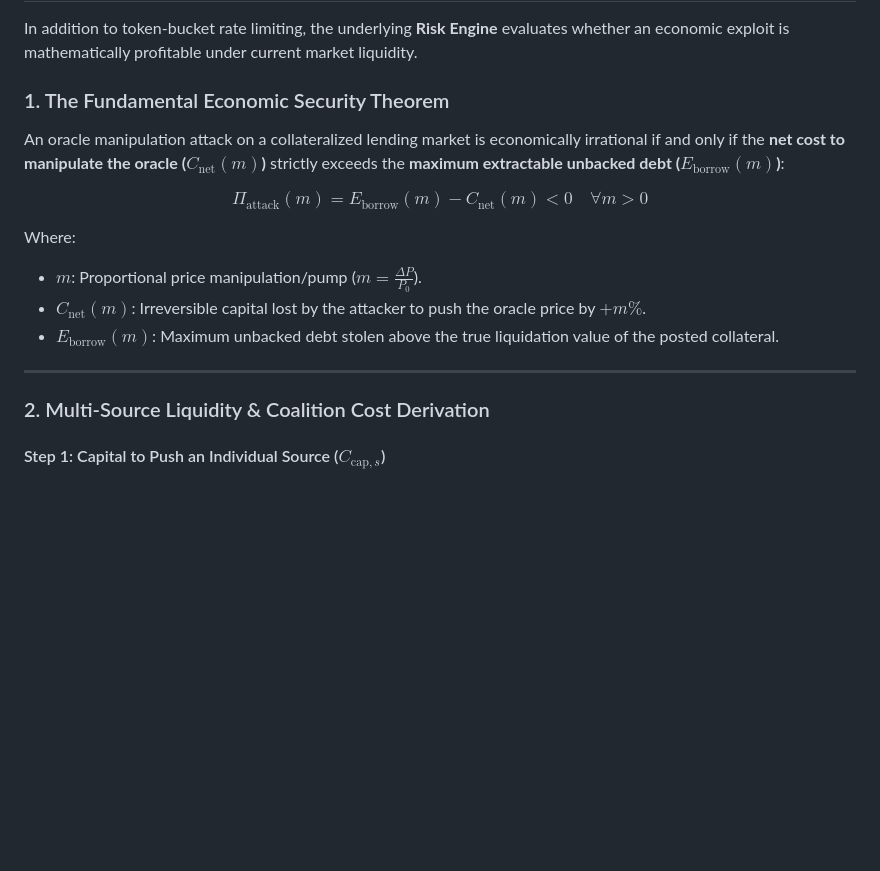
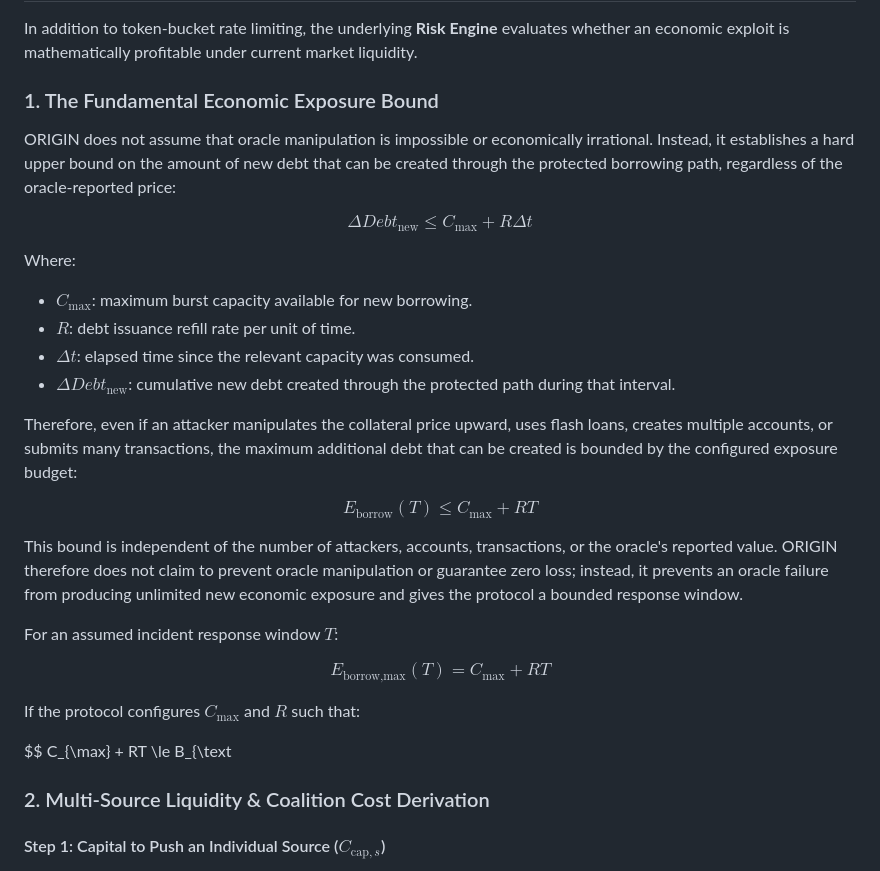
Before and after one commit to SanidhyaLabh/aos, a Markdown page: README.md, the part around the change. Drawn GitHub-style; blank space fills up the shorter version.

Commit message:
Revise economic exposure section in README
Updated the section on the Fundamental Economic Exposure Bound to clarify the economic implications of oracle manipulation and the limits on new debt creation. Added equations and definitions for better understanding.

```diff
--- a/README.md
+++ b/README.md
@@ -141,17 +141,39 @@ Friction in ORIGIN is strictly one-directional:
 
 In addition to token-bucket rate limiting, the underlying **Risk Engine** evaluates whether an economic exploit is mathematically profitable under current market liquidity.
 
-### 1. The Fundamental Economic Security Theorem
-An oracle manipulation attack on a collateralized lending market is economically irrational if and only if the **net cost to manipulate the oracle ($C_{\text{net}}(m)$)** strictly exceeds the **maximum extractable unbacked debt ($E_{\text{borrow}}(m)$)**:
+### 1. The Fundamental Economic Exposure Bound
 
-$$\Pi_{\text{attack}}(m) = E_{\text{borrow}}(m) - C_{\text{net}}(m) < 0 \quad \forall m > 0$$
+ORIGIN does not assume that oracle manipulation is impossible or economically irrational. Instead, it establishes a hard upper bound on the amount of new debt that can be created through the protected borrowing path, regardless of the oracle-reported price:
+
+$$
+\Delta Debt_{\text{new}} \le C_{\max} + R\Delta t
+$$
 
 Where:
-- $m$: Proportional price manipulation/pump ($m = \frac{\Delta P}{P_0}$).
-- $C_{\text{net}}(m)$: Irreversible capital lost by the attacker to push the oracle price by $+m\%$.
-- $E_{\text{borrow}}(m)$: Maximum unbacked debt stolen above the true liquidation value of the posted collateral.
 
----
+- $C_{\max}$: maximum burst capacity available for new borrowing.
+- $R$: debt issuance refill rate per unit of time.
+- $\Delta t$: elapsed time since the relevant capacity was consumed.
+- $\Delta Debt_{\text{new}}$: cumulative new debt created through the protected path during that interval.
+
+Therefore, even if an attacker manipulates the collateral price upward, uses flash loans, creates multiple accounts, or submits many transactions, the maximum additional debt that can be created is bounded by the configured exposure budget:
+
+$$
+E_{\text{borrow}}(T) \le C_{\max} + R T
+$$
+
+This bound is independent of the number of attackers, accounts, transactions, or the oracle's reported value. ORIGIN therefore does not claim to prevent oracle manipulation or guarantee zero loss; instead, it prevents an oracle failure from producing unlimited new economic exposure and gives the protocol a bounded response window.
+
+For an assumed incident response window $T$:
+
+$$
+E_{\text{borrow,max}}(T) = C_{\max} + RT
+$$
+
+If the protocol configures $C_{\max}$ and $R$ such that:
+
+$$
+C_{\max} + RT \le B_{\text
 
 ### 2. Multi-Source Liquidity & Coalition Cost Derivation
 
```
